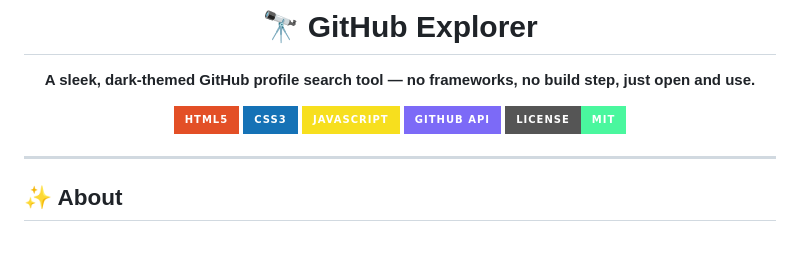
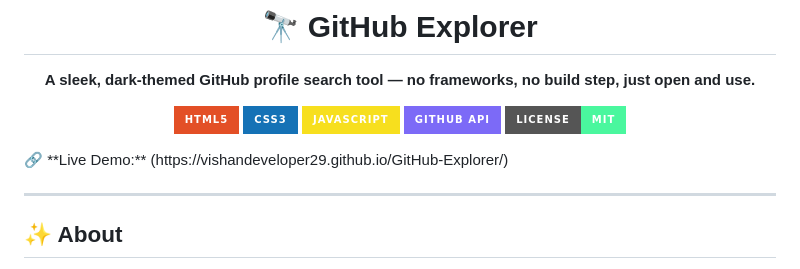
Before and after one commit to Vishandeveloper29/GitHub-Explorer, a Markdown page: README.md, the part around the change. Drawn GitHub-style; badges without logos; blank space fills up the shorter version.

```diff
--- a/README.md
+++ b/README.md
@@ -11,6 +11,7 @@
 ![License](https://img.shields.io/badge/License-MIT-4AF79E?style=for-the-badge)
 
 </div>
+🔗 **Live Demo:** (https://vishandeveloper29.github.io/GitHub-Explorer/)
 
 ---
 
```
